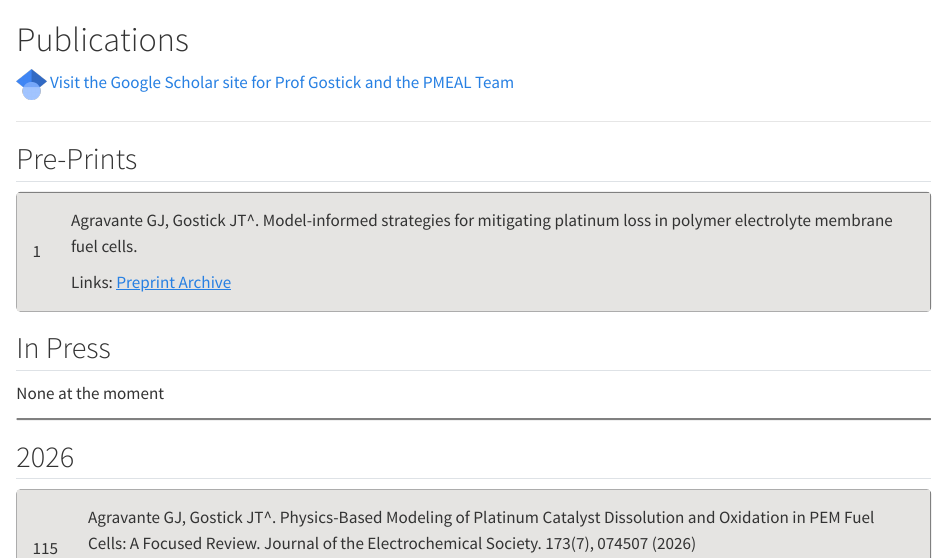
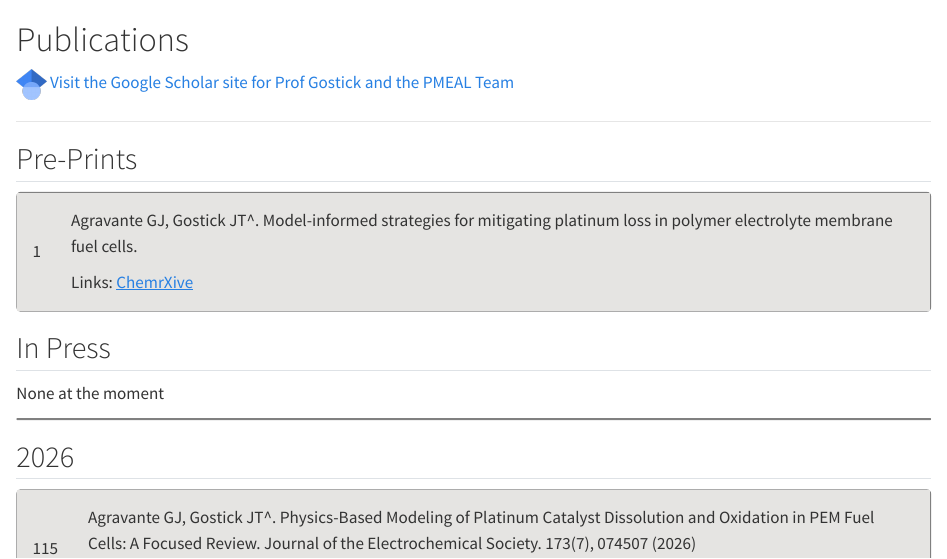
Before and after one commit to PMEAL/PMEAL, a Quarto document (publications.qmd): the page in a window 1100 px wide, from its top. Rendered offline with R 4.5, knitr and Pandoc in place of Quarto, with nearby package versions.

Commit message:
Update link text for ChemrXive publication

```diff
--- a/publications.qmd
+++ b/publications.qmd
@@ -32,7 +32,7 @@
 
 Agravante GJ, Gostick JT^. Model-informed strategies for mitigating platinum loss in polymer electrolyte membrane fuel cells.
 
-Links: [Preprint Archive](https://doi.org/10.26434/chemrxiv.15001758/v1)
+Links: [ChemrXive](https://doi.org/10.26434/chemrxiv.15001758/v1)
 </td>
 </tr>
 
```
